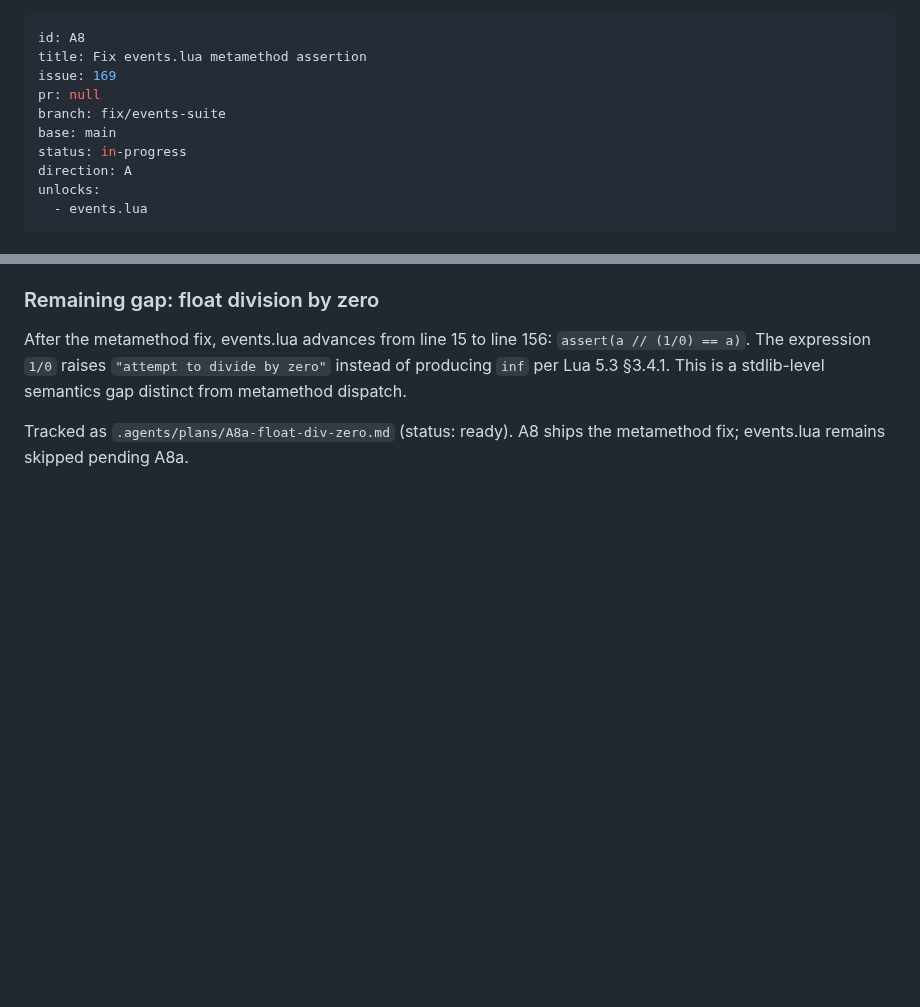
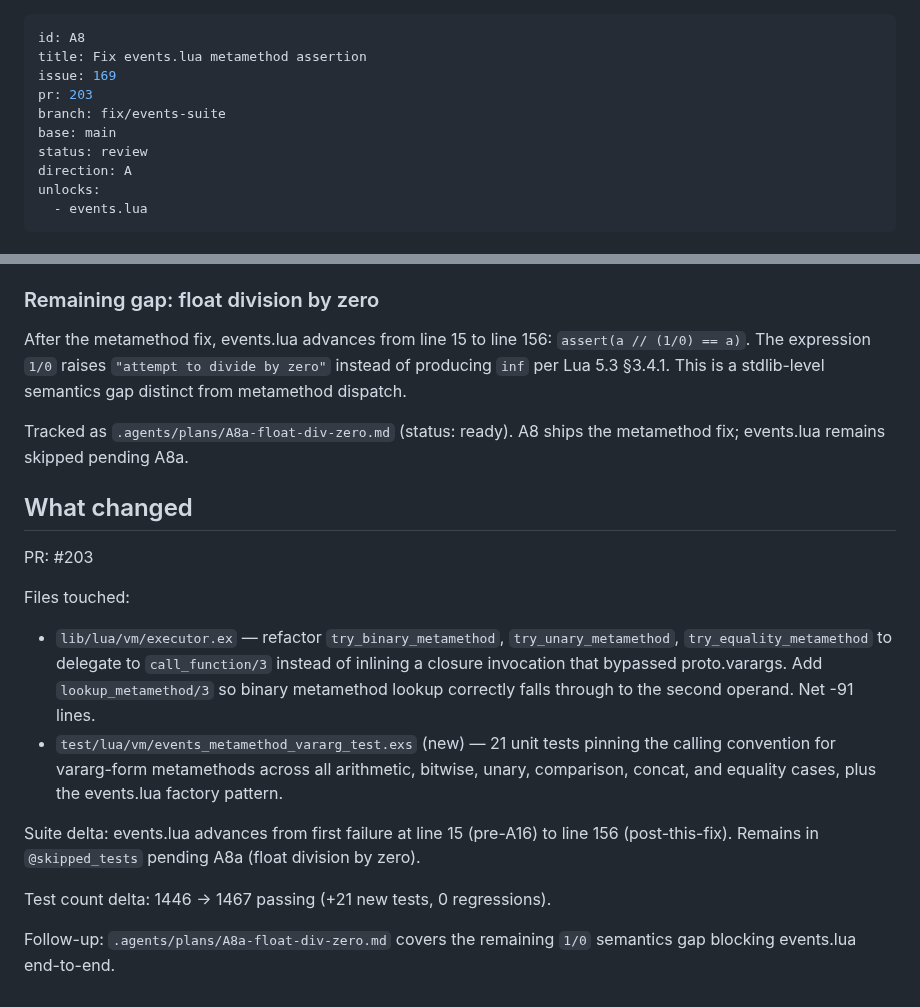
Before and after one commit to tv-labs/lua, a Markdown page: .agents/plans/A8-events-suite.md, 2 parts joined by grey strips. Rendered like a GitHub page; blank space fills up the shorter version.

Commit message:
chore(A8): mark plan as review

```diff
--- a/.agents/plans/A8-events-suite.md
+++ b/.agents/plans/A8-events-suite.md
@@ -2,10 +2,10 @@
 id: A8
 title: Fix events.lua metamethod assertion
 issue: 169
-pr: null
+pr: 203
 branch: fix/events-suite
 base: main
-status: in-progress
+status: review
 direction: A
 unlocks:
   - events.lua
@@ -168,3 +168,28 @@ dispatch.
 
 Tracked as `.agents/plans/A8a-float-div-zero.md` (status: ready).
 A8 ships the metamethod fix; events.lua remains skipped pending A8a.
+
+## What changed
+
+PR: #203
+
+Files touched:
+
+- `lib/lua/vm/executor.ex` — refactor `try_binary_metamethod`,
+  `try_unary_metamethod`, `try_equality_metamethod` to delegate to
+  `call_function/3` instead of inlining a closure invocation that
+  bypassed proto.varargs. Add `lookup_metamethod/3` so binary metamethod
+  lookup correctly falls through to the second operand. Net -91 lines.
+- `test/lua/vm/events_metamethod_vararg_test.exs` (new) — 21 unit
+  tests pinning the calling convention for vararg-form metamethods
+  across all arithmetic, bitwise, unary, comparison, concat, and
+  equality cases, plus the events.lua factory pattern.
+
+Suite delta: events.lua advances from first failure at line 15
+(pre-A16) to line 156 (post-this-fix). Remains in `@skipped_tests`
+pending A8a (float division by zero).
+
+Test count delta: 1446 → 1467 passing (+21 new tests, 0 regressions).
+
+Follow-up: `.agents/plans/A8a-float-div-zero.md` covers the remaining
+`1/0` semantics gap blocking events.lua end-to-end.
```
